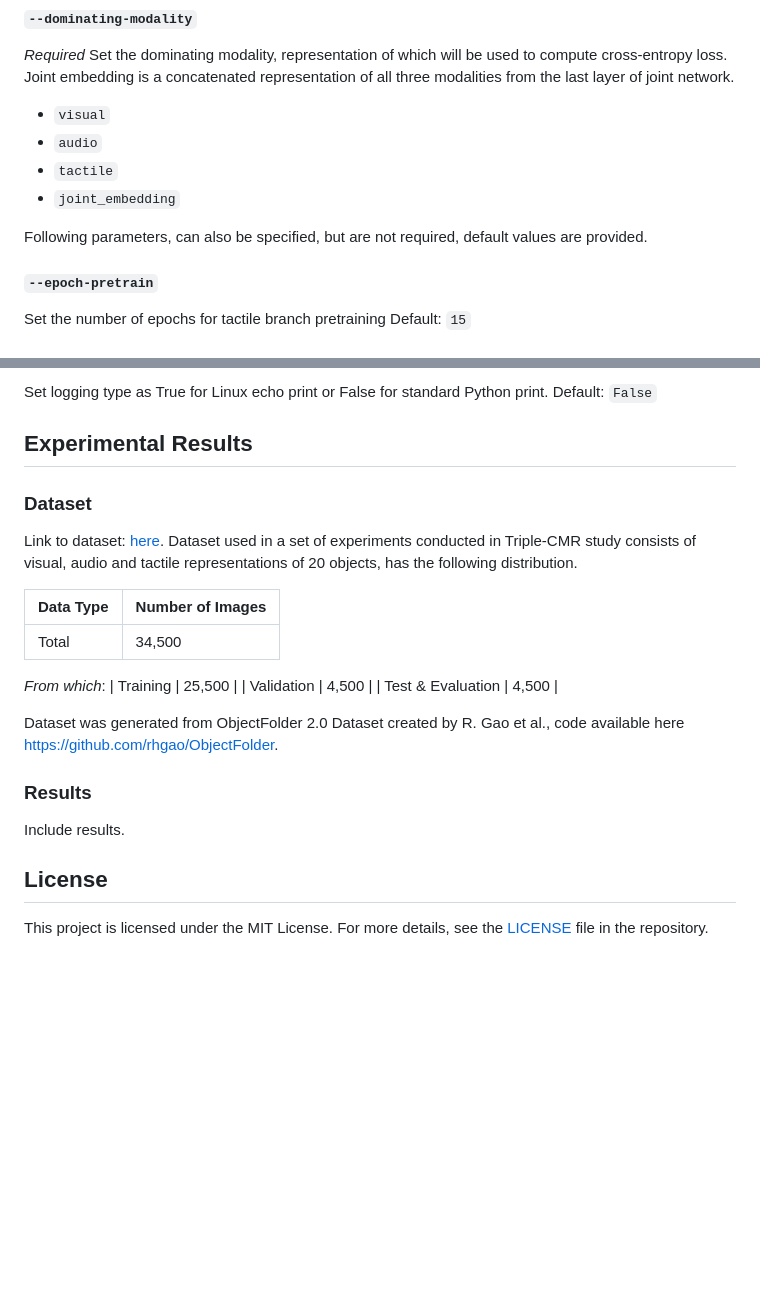
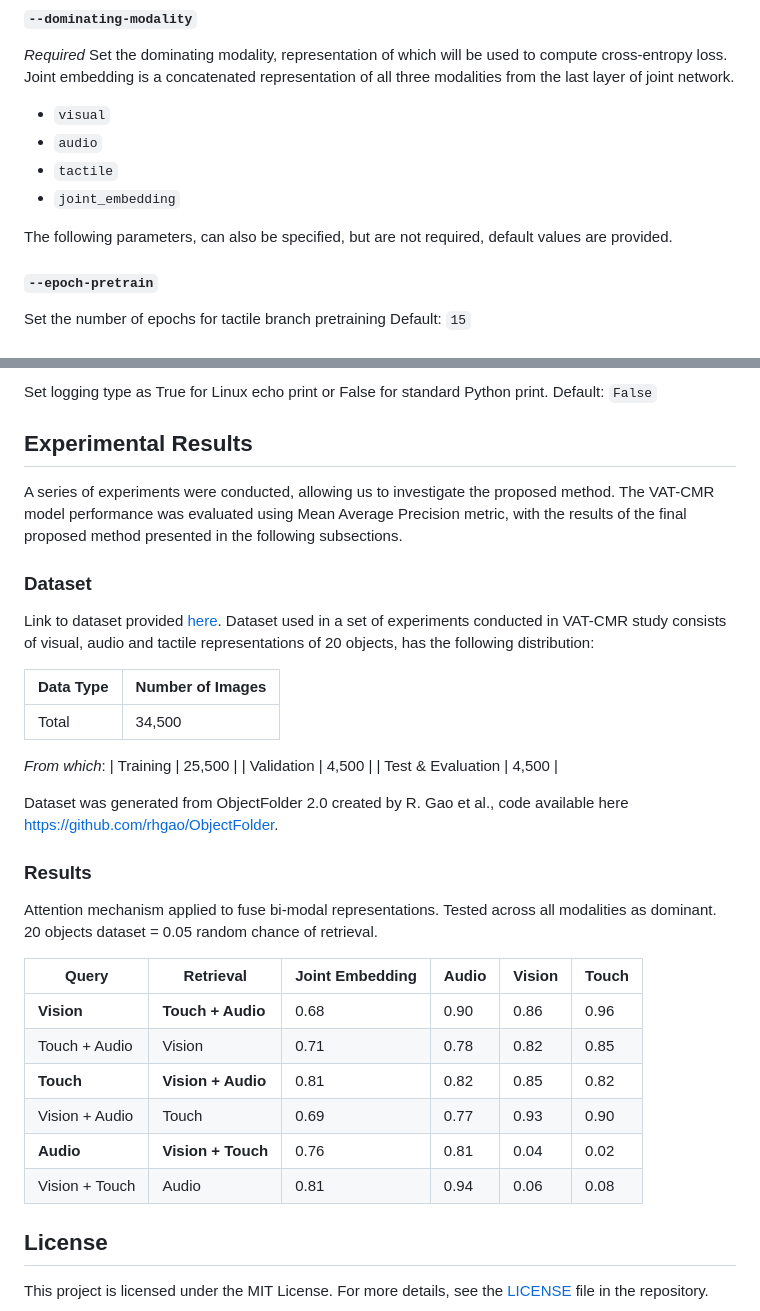
Before and after one commit to jagodawojcik/VAT-CMR, a Markdown page: README.md, 2 parts joined by grey strips. Rendered like a GitHub page; blank space fills up the shorter version.

```diff
--- a/README.md
+++ b/README.md
@@ -58,7 +66,7 @@ python main.py --query-modality QUERY_MODALITY --dominating-modality DOMINATING_
 - `tactile`
 - `joint_embedding`
 
-Following parameters, can also be specified, but are not required, default values are provided.
+The following parameters, can also be specified, but are not required, default values are provided.
 
 #### `--epoch-pretrain`
 
@@ -90,9 +98,12 @@ Set logging type as True for Linux echo print or False for standard Python print
 
 ## Experimental Results
 
+A series of experiments were conducted, allowing us to investigate the proposed method. The VAT-CMR model performance was evaluated using Mean Average Precision metric, with the results of the final proposed method presented in the following subsections.
+
+
 ### Dataset
-Link to dataset: [here](https://drive.google.com/drive/folders/1tUKbRt5QgVkjYPtqwllNBinv4hjf9rzW?usp=drive_link).
-Dataset used in a set of experiments conducted in Triple-CMR study consists of visual, audio and tactile representations of 20 objects, has the following distribution.
+Link to dataset provided [here](https://drive.google.com/drive/folders/1tUKbRt5QgVkjYPtqwllNBinv4hjf9rzW?usp=drive_link).
+Dataset used in a set of experiments conducted in VAT-CMR study consists of visual, audio and tactile representations of 20 objects, has the following distribution:
 
 | Data Type       | Number of Images |
 |-----------------|------------------|
@@ -102,11 +113,19 @@ Dataset used in a set of experiments conducted in Triple-CMR study consists of v
 | Validation      | 4,500            |
 | Test & Evaluation | 4,500          |
 
-Dataset was generated from ObjectFolder 2.0 Dataset created by R. Gao et al., code available here https://github.com/rhgao/ObjectFolder.
+Dataset was generated from ObjectFolder 2.0 created by R. Gao et al., code available here https://github.com/rhgao/ObjectFolder.
 
 ### Results
+Attention mechanism applied to fuse bi-modal representations. Tested across all modalities as dominant. 20 objects dataset = 0.05 random chance of retrieval.
 
-Include results.
+| Query        | Retrieval    | Joint Embedding | Audio | Vision | Touch |
+| ------------ | ------------ | --------------- | ----- | ------ | ----- |
+| **Vision**       | **Touch + Audio** | 0.68            | 0.90  | 0.86   | 0.96  |
+| Touch + Audio| Vision      | 0.71            | 0.78  | 0.82   | 0.85  |
+| **Touch**        | **Vision + Audio**| 0.81          | 0.82  | 0.85   | 0.82  |
+| Vision + Audio| Touch       | 0.69           | 0.77  | 0.93   | 0.90  |
+| **Audio**        | **Vision + Touch**| 0.76          | 0.81  | 0.04   | 0.02  |
+| Vision + Touch| Audio       | 0.81           | 0.94  | 0.06   | 0.08  |
 
 ## License
 
```
Also changed, not shown: other parts of README.md (+19 -11 lines), images/model.png (added).
